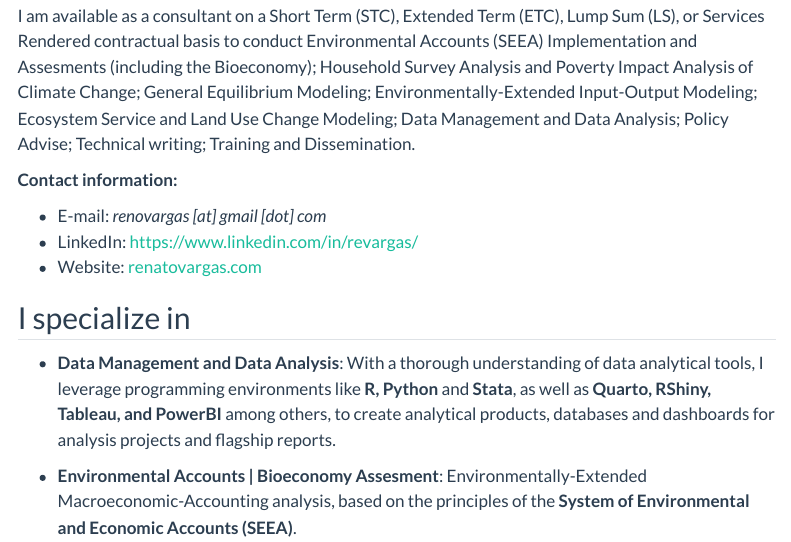
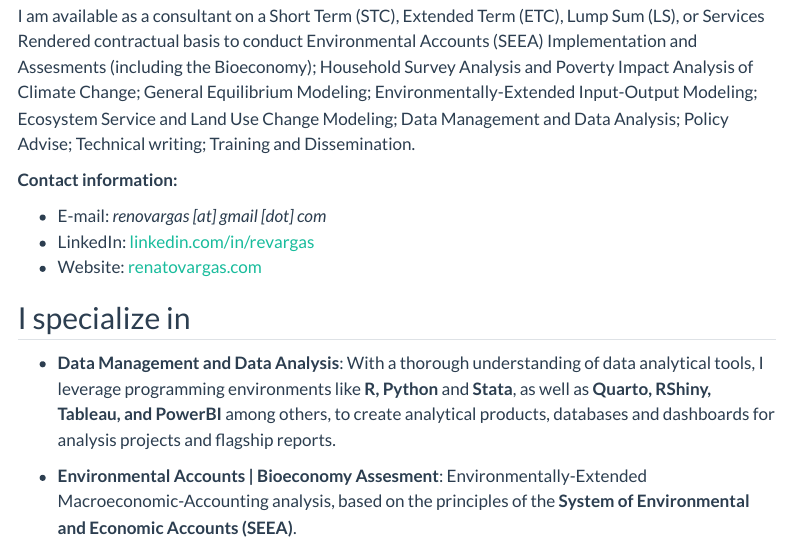
Before and after one commit to renatovargasweb/renatovargasweb.github.io, a Quarto document (about.qmd): the page in a window 1100 px wide, from 890 px down. Rendered offline with R 4.5, knitr and Pandoc in place of Quarto, with nearby package versions; menus at the side of the page are left out.

Commit message:
Fixed overflowing link

```diff
--- a/about.qmd
+++ b/about.qmd
@@ -31,7 +31,7 @@ I am available as a consultant on a Short Term (STC), Extended Term (ETC), Lump
 **Contact information:**
 
 - E-mail: *renovargas [at] gmail [dot] com*
-- LinkedIn: [https://www.linkedin.com/in/revargas/](https://www.linkedin.com/in/revargas/)
+- LinkedIn: [linkedin.com/in/revargas](https://www.linkedin.com/in/revargas/)
 - Website: [renatovargas.com](https://renatovargas.com/)
 
 ## I specialize in {#sec-services}
```
Also changed, not shown: docs/search.json, 20 other files.
